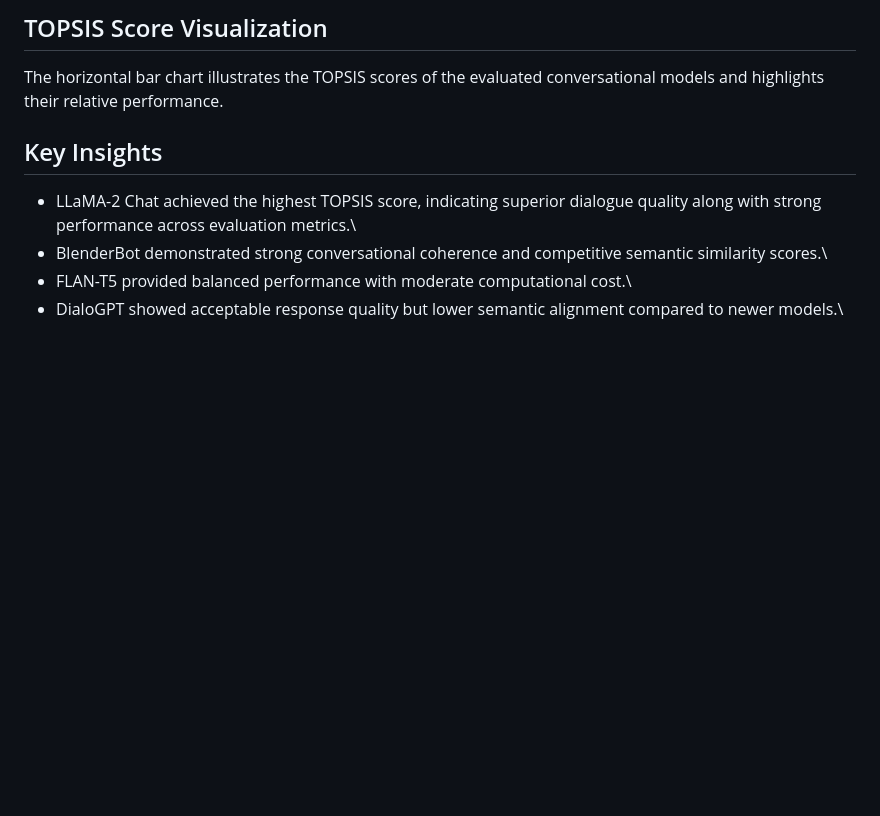
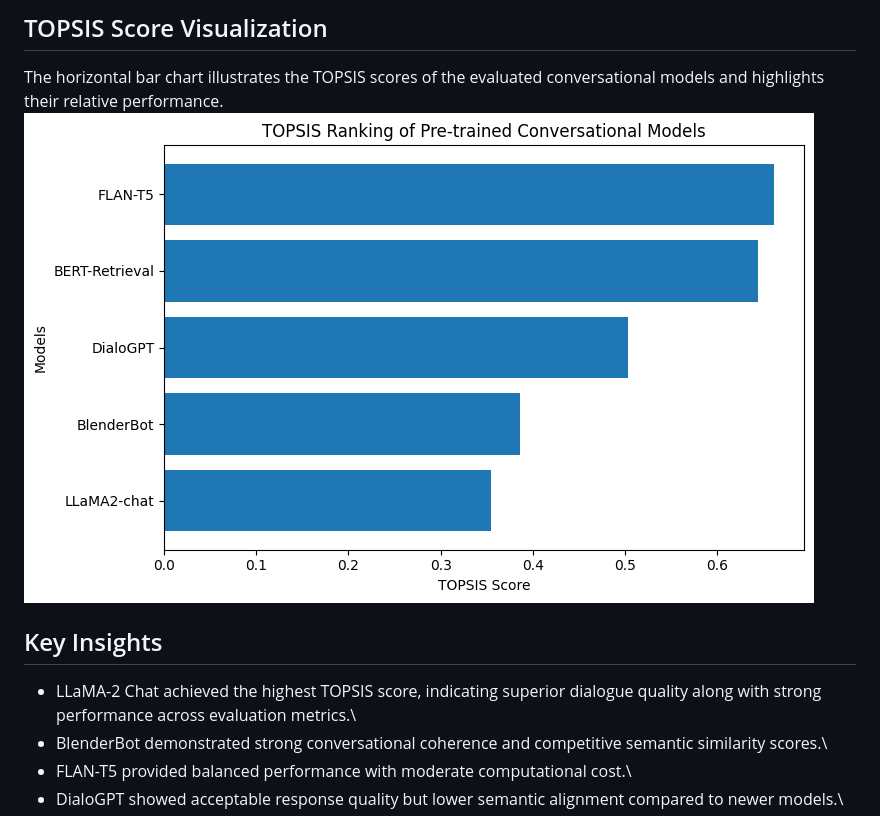
Before and after one commit to himayattiwana/UCS654-Predictive-Analytics-using-Statistics, a Markdown page: Assignment 5/README.md, the part around the change. GitHub-like rendering; blank space fills up the shorter version.

```diff
--- a/Assignment 5/README.md
+++ b/Assignment 5/README.md
@@ -118,6 +118,8 @@ shown below.
 
 The horizontal bar chart illustrates the TOPSIS scores of the evaluated
 conversational models and highlights their relative performance.
+![Alt text](topsis_graph.png)
+
 
 ## Key Insights
 
```
